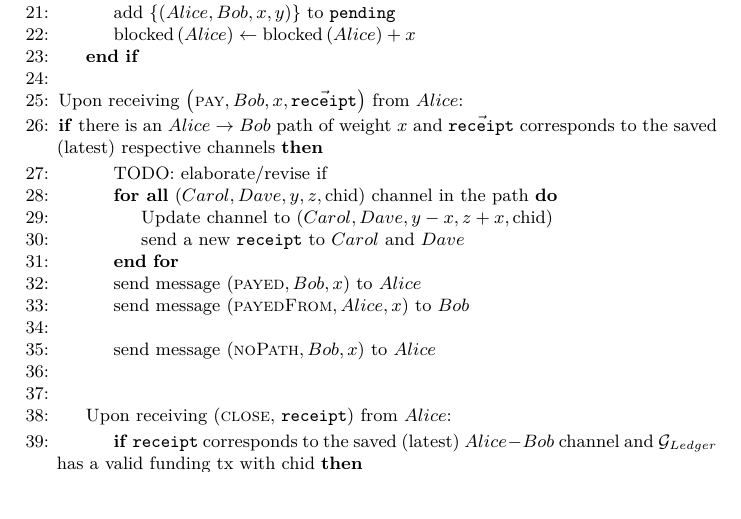
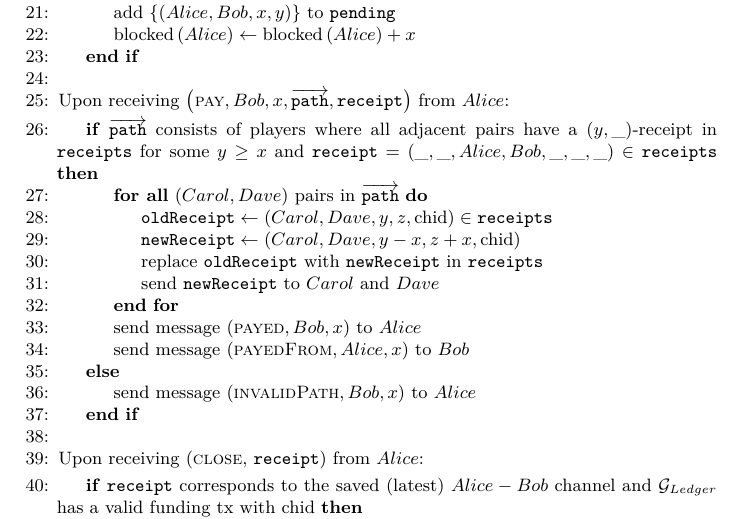
Before and after one commit to OrfeasLitos/PaymentChannels, a LaTeX paper (src/paymentChannels.tex, which reads src/payfunc.tex): part of page 23 of 24, cut so that both start at the same text. Compiled offline with pdfLaTeX.

Commit message:
Use receipts correctly in "pay" of F_PayNet

```diff
--- a/src/payfunc.tex
+++ b/src/payfunc.tex
@@ -41,20 +41,27 @@
       \EndIf
     \EndIndent
     \State
-    \State Upon receiving $\left(\textsc{pay}, Bob, x,
-    \vec{\mathtt{receipt}}\right)$ from $Alice$:
-      \If{there is an $Alice \rightarrow Bob$ path of weight $x$ and
-      $\vec{\mathtt{receipt}}$ corresponds to the saved (latest) respective channels}
+    \State Upon receiving $\left(\textsc{pay}, Bob, x, \overrightarrow{\mathtt{path}},
+    \mathtt{receipt}\right)$ from $Alice$:
     \Indent
-        \State TODO: elaborate/revise if
-        \ForAll{$\left(Carol, Dave, y, z, \mathrm{chid}\right)$ channel in the path}
-          \State Update channel to $\left(Carol, Dave, y - x, z + x, \mathrm{chid}\right)$
-          \State send a new \texttt{receipt} to $Carol$ and $Dave$
+      \If{$\overrightarrow{\mathtt{path}}$ consists of players where all
+      adjacent pairs have a $\left(y, \_\right)$-receipt in \texttt{receipts}
+      for some $y \geq x$ and $\mathtt{receipt} = \left(\_, \_, Alice, Bob, \_,
+      \_, \_\right) \in \mathtt{receipts}$}
+        \ForAll{$\left(Carol, Dave\right)$ pairs in
+        $\overrightarrow{\mathtt{path}}$}
+          \State $\mathtt{oldReceipt} \gets \left(Carol, Dave, y, z,
+          \mathrm{chid}\right) \in \mathtt{receipts}$
+          \State $\mathtt{newReceipt} \gets \left(Carol, Dave, y - x, z + x,
+          \mathrm{chid}\right)$
+          \State replace \texttt{oldReceipt} with \texttt{newReceipt} in
+          \texttt{receipts}
+          \State send \texttt{newReceipt} to $Carol$ and $Dave$
         \EndFor
         \State send message $\left(\textsc{payed}, Bob, x\right)$ to $Alice$
         \State send message $\left(\textsc{payedFrom}, Alice, x\right)$ to $Bob$
       \Else
-        \State send message $\left(\textsc{noPath}, Bob, x\right)$ to $Alice$
+        \State send message $\left(\textsc{invalidPath}, Bob, x\right)$ to $Alice$
       \EndIf
     \EndIndent
     \State
```
